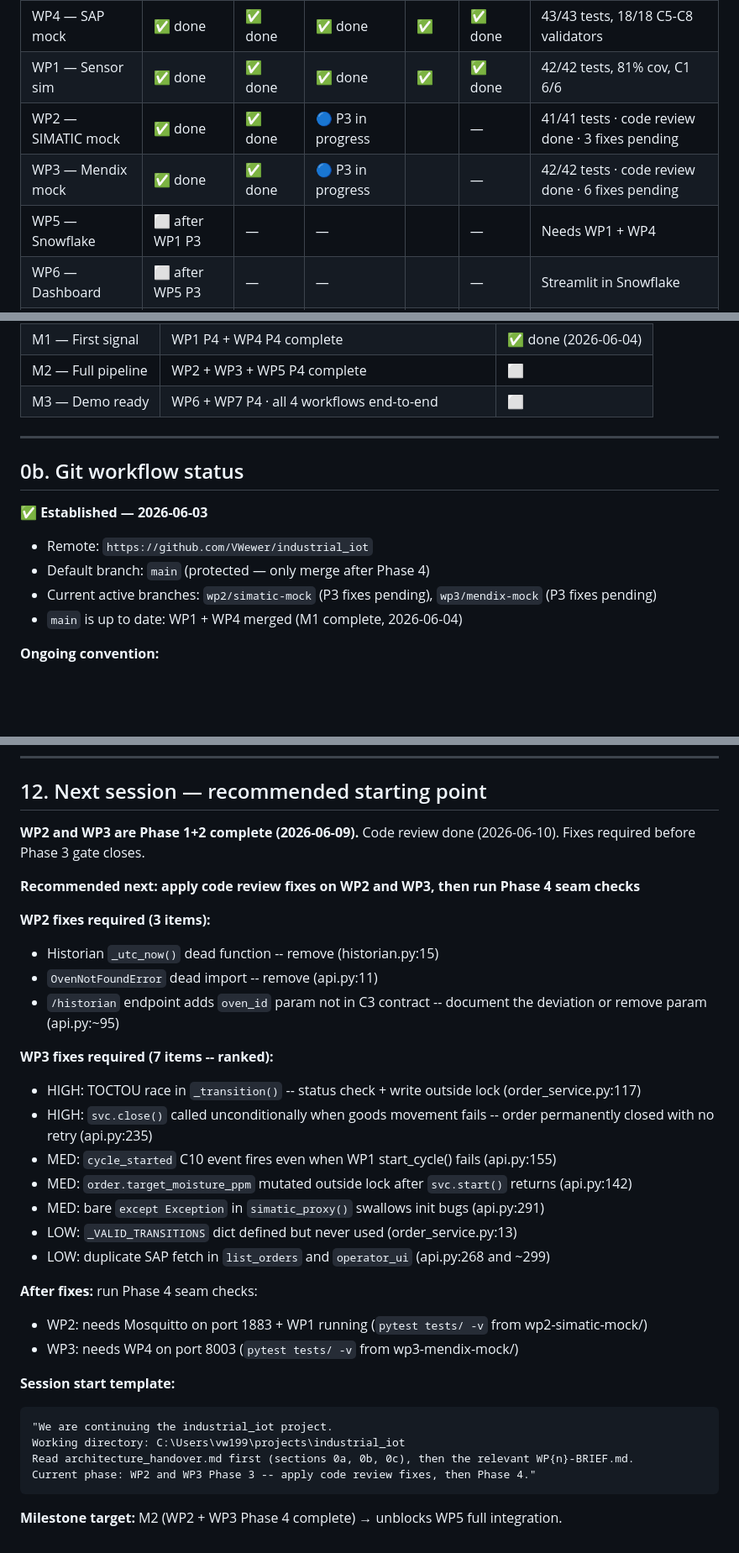
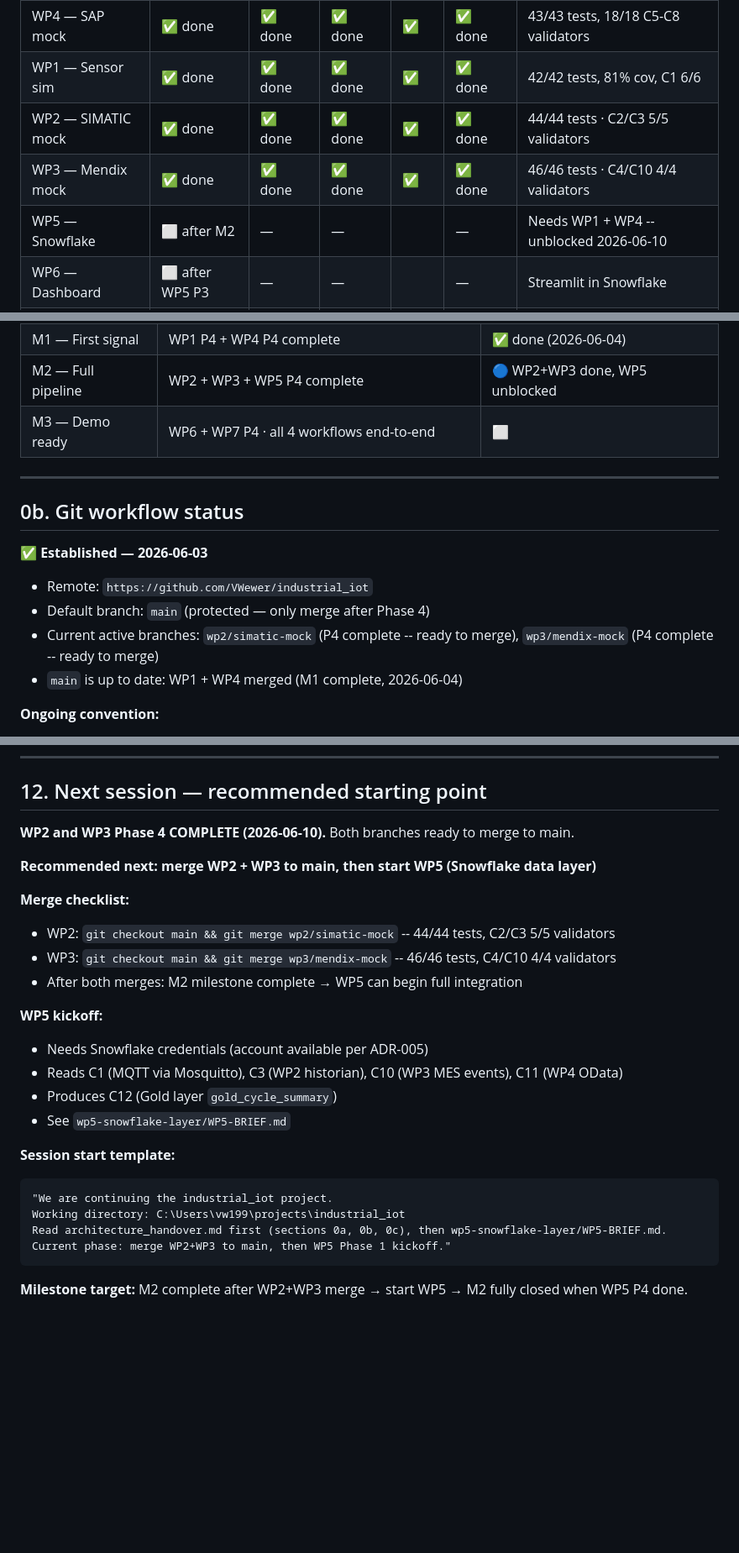
Before and after one commit to VWewer/industrial_iot, a Markdown page: architecture_handover.md, 3 parts joined by grey strips. Shown at 84% size. Rendered like a GitHub page; blank space fills up the shorter version.

Commit message:
wp3: sync architecture_handover.md -- delivery tracker updated for P4 complete
WP2 and WP3 Phase 4 both complete. Tracker updated: M2 in progress.
Next session: merge both branches to main, then WP5 kickoff.

Co-Authored-By: Claude Sonnet 4.6 <noreply@anthropic.com>

````diff
--- a/architecture_handover.md
+++ b/architecture_handover.md
@@ -18,9 +18,9 @@ Each WP progresses through 4 phases. Gate = Definition of Done must pass before
 |---|---|---|---|---|---|---|
 | WP4 — SAP mock | ✅ done | ✅ done | ✅ done | ✅ | ✅ done | 43/43 tests, 18/18 C5-C8 validators |
 | WP1 — Sensor sim | ✅ done | ✅ done | ✅ done | ✅ | ✅ done | 42/42 tests, 81% cov, C1 6/6 |
-| WP2 — SIMATIC mock | ✅ done | ✅ done | 🔵 P3 in progress | | — | 41/41 tests · code review done · 3 fixes pending |
-| WP3 — Mendix mock | ✅ done | ✅ done | 🔵 P3 in progress | | — | 42/42 tests · code review done · 6 fixes pending |
-| WP5 — Snowflake | ⬜ after WP1 P3 | — | — | | — | Needs WP1 + WP4 |
+| WP2 — SIMATIC mock | ✅ done | ✅ done | ✅ done | ✅ | ✅ done | 44/44 tests · C2/C3 5/5 validators |
+| WP3 — Mendix mock | ✅ done | ✅ done | ✅ done | ✅ | ✅ done | 46/46 tests · C4/C10 4/4 validators |
+| WP5 — Snowflake | ⬜ after M2 | — | — | | — | Needs WP1 + WP4 -- unblocked 2026-06-10 |
 | WP6 — Dashboard | ⬜ after WP5 P3 | — | — | | — | Streamlit in Snowflake |
 | WP7 — Cockpit | ⬜ after M2 | — | — | | — | Needs WP2–WP6 |
 | WP8 — Agents | stretch | stretch | stretch | | stretch | Stretch goal |
@@ -40,7 +40,7 @@ Each WP progresses through 4 phases. Gate = Definition of Done must pass before
 |---|---|---|
 | M0 — Infra ready | Contracts v1.1 · docker-compose · scripts · WP4 P3 | ✅ done |
 | M1 — First signal | WP1 P4 + WP4 P4 complete | ✅ done (2026-06-04) |
-| M2 — Full pipeline | WP2 + WP3 + WP5 P4 complete | ⬜ |
+| M2 — Full pipeline | WP2 + WP3 + WP5 P4 complete | 🔵 WP2+WP3 done, WP5 unblocked |
 | M3 — Demo ready | WP6 + WP7 P4 · all 4 workflows end-to-end | ⬜ |
 
 ---
@@ -51,7 +51,7 @@ Each WP progresses through 4 phases. Gate = Definition of Done must pass before
 
 - Remote: `https://github.com/VWewer/industrial_iot`
 - Default branch: `main` (protected — only merge after Phase 4)
-- Current active branches: `wp2/simatic-mock` (P3 fixes pending), `wp3/mendix-mock` (P3 fixes pending)
+- Current active branches: `wp2/simatic-mock` (P4 complete -- ready to merge), `wp3/mendix-mock` (P4 complete -- ready to merge)
 - `main` is up to date: WP1 + WP4 merged (M1 complete, 2026-06-04)
 
 **Ongoing convention:**
@@ -470,34 +470,27 @@ cd wp4-sap-mock && pytest tests/ -v
 
 ## 12. Next session — recommended starting point
 
-**WP2 and WP3 are Phase 1+2 complete (2026-06-09).** Code review done (2026-06-10). Fixes required before Phase 3 gate closes.
+**WP2 and WP3 Phase 4 COMPLETE (2026-06-10).** Both branches ready to merge to main.
 
-**Recommended next: apply code review fixes on WP2 and WP3, then run Phase 4 seam checks**
+**Recommended next: merge WP2 + WP3 to main, then start WP5 (Snowflake data layer)**
 
-**WP2 fixes required (3 items):**
-- Historian `_utc_now()` dead function -- remove (historian.py:15)
-- `OvenNotFoundError` dead import -- remove (api.py:11)
-- `/historian` endpoint adds `oven_id` param not in C3 contract -- document the deviation or remove param (api.py:~95)
+**Merge checklist:**
+- WP2: `git checkout main && git merge wp2/simatic-mock` -- 44/44 tests, C2/C3 5/5 validators
+- WP3: `git checkout main && git merge wp3/mendix-mock` -- 46/46 tests, C4/C10 4/4 validators
+- After both merges: M2 milestone complete → WP5 can begin full integration
 
-**WP3 fixes required (7 items -- ranked):**
-- HIGH: TOCTOU race in `_transition()` -- status check + write outside lock (order_service.py:117)
-- HIGH: `svc.close()` called unconditionally when goods movement fails -- order permanently closed with no retry (api.py:235)
-- MED: `cycle_started` C10 event fires even when WP1 start_cycle() fails (api.py:155)
-- MED: `order.target_moisture_ppm` mutated outside lock after `svc.start()` returns (api.py:142)
-- MED: bare `except Exception` in `simatic_proxy()` swallows init bugs (api.py:291)
-- LOW: `_VALID_TRANSITIONS` dict defined but never used (order_service.py:13)
-- LOW: duplicate SAP fetch in `list_orders` and `operator_ui` (api.py:268 and ~299)
-
-**After fixes:** run Phase 4 seam checks:
-- WP2: needs Mosquitto on port 1883 + WP1 running (`pytest tests/ -v` from wp2-simatic-mock/)
-- WP3: needs WP4 on port 8003 (`pytest tests/ -v` from wp3-mendix-mock/)
+**WP5 kickoff:**
+- Needs Snowflake credentials (account available per ADR-005)
+- Reads C1 (MQTT via Mosquitto), C3 (WP2 historian), C10 (WP3 MES events), C11 (WP4 OData)
+- Produces C12 (Gold layer `gold_cycle_summary`)
+- See `wp5-snowflake-layer/WP5-BRIEF.md`
 
 **Session start template:**
 ```
 "We are continuing the industrial_iot project.
 Working directory: C:\Users\vw199\projects\industrial_iot
-Read architecture_handover.md first (sections 0a, 0b, 0c), then the relevant WP{n}-BRIEF.md.
-Current phase: WP2 and WP3 Phase 3 -- apply code review fixes, then Phase 4."
+Read architecture_handover.md first (sections 0a, 0b, 0c), then wp5-snowflake-layer/WP5-BRIEF.md.
+Current phase: merge WP2+WP3 to main, then WP5 Phase 1 kickoff."
 ```
 
-**Milestone target:** M2 (WP2 + WP3 Phase 4 complete) → unblocks WP5 full integration.
+**Milestone target:** M2 complete after WP2+WP3 merge → start WP5 → M2 fully closed when WP5 P4 done.
````
